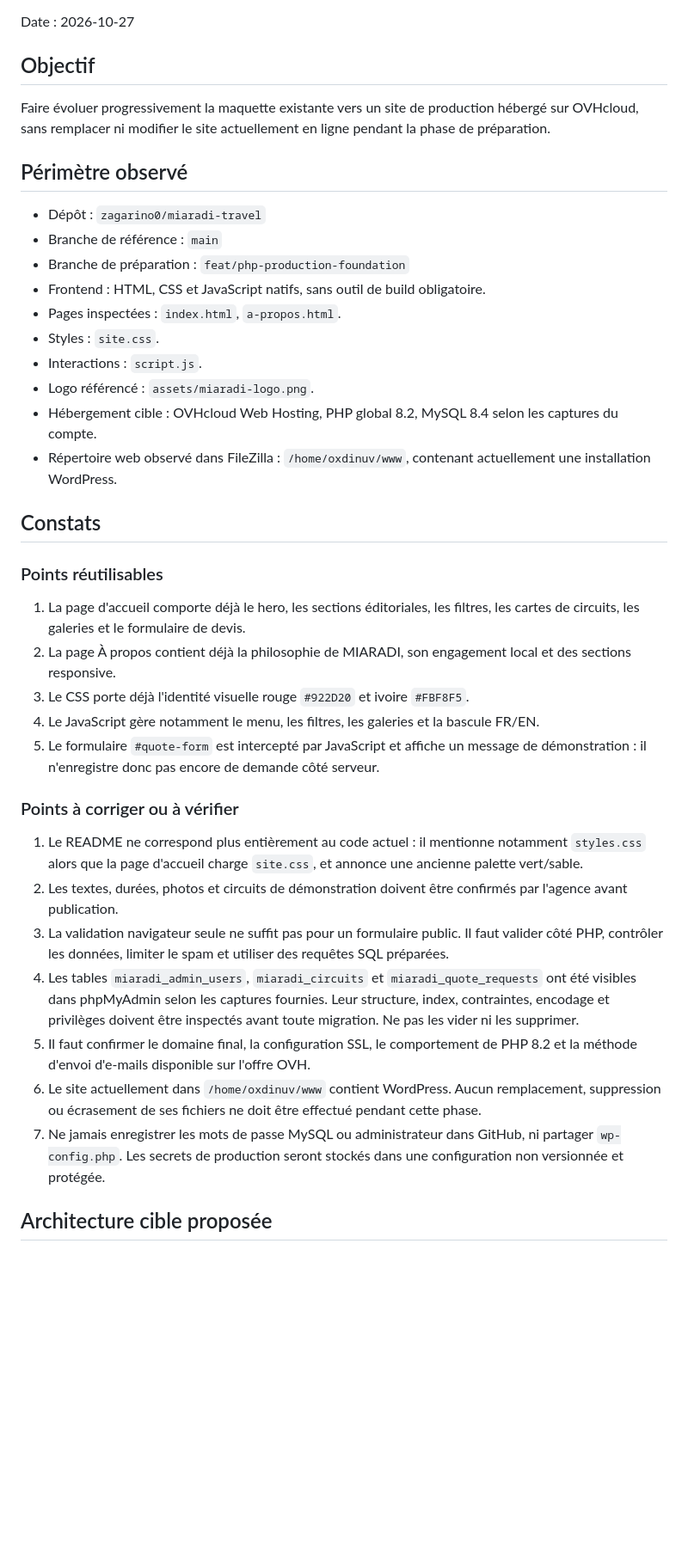
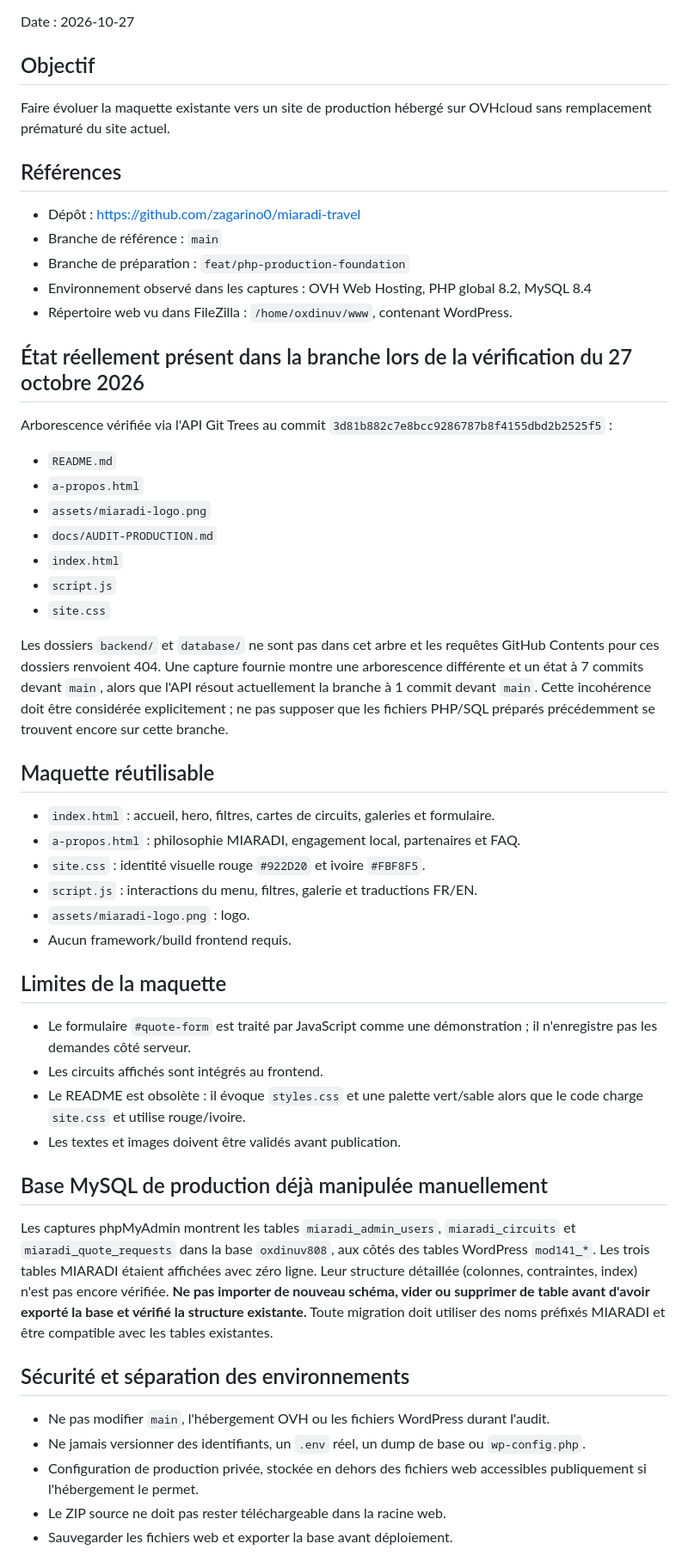
Before and after one commit to zagarino0/miaradi-travel, a Markdown page: docs/AUDIT-PRODUCTION.md, the part around one of its changes. Shown at 86% size. Drawn GitHub-style; blank space fills up the shorter version.

Commit message:
docs: reconcile audit with verified branch tree

```diff
--- a/docs/AUDIT-PRODUCTION.md
+++ b/docs/AUDIT-PRODUCTION.md
@@ -3,41 +3,49 @@
 Date : 2026-10-27
 
 ## Objectif
+Faire évoluer la maquette existante vers un site de production hébergé sur OVHcloud sans remplacement prématuré du site actuel.
 
-Faire évoluer progressivement la maquette existante vers un site de production hébergé sur OVHcloud, sans remplacer ni modifier le site actuellement en ligne pendant la phase de préparation.
-
-## Périmètre observé
-
-- Dépôt : `zagarino0/miaradi-travel`
+## Références
+- Dépôt : https://github.com/zagarino0/miaradi-travel
 - Branche de référence : `main`
 - Branche de préparation : `feat/php-production-foundation`
-- Frontend : HTML, CSS et JavaScript natifs, sans outil de build obligatoire.
-- Pages inspectées : `index.html`, `a-propos.html`.
-- Styles : `site.css`.
-- Interactions : `script.js`.
-- Logo référencé : `assets/miaradi-logo.png`.
-- Hébergement cible : OVHcloud Web Hosting, PHP global 8.2, MySQL 8.4 selon les captures du compte.
-- Répertoire web observé dans FileZilla : `/home/oxdinuv/www`, contenant actuellement une installation WordPress.
+- Environnement observé dans les captures : OVH Web Hosting, PHP global 8.2, MySQL 8.4
+- Répertoire web vu dans FileZilla : `/home/oxdinuv/www`, contenant WordPress.
 
-## Constats
+## État réellement présent dans la branche lors de la vérification du 27 octobre 2026
+Arborescence vérifiée via l'API Git Trees au commit `3d81b882c7e8bcc9286787b8f4155dbd2b2525f5` :
+- `README.md`
+- `a-propos.html`
+- `assets/miaradi-logo.png`
+- `docs/AUDIT-PRODUCTION.md`
+- `index.html`
+- `script.js`
+- `site.css`
 
-### Points réutilisables
+Les dossiers `backend/` et `database/` ne sont pas dans cet arbre et les requêtes GitHub Contents pour ces dossiers renvoient 404. Une capture fournie montre une arborescence différente et un état à 7 commits devant `main`, alors que l'API résout actuellement la branche à 1 commit devant `main`. Cette incohérence doit être considérée explicitement ; ne pas supposer que les fichiers PHP/SQL préparés précédemment se trouvent encore sur cette branche.
 
-1. La page d'accueil comporte déjà le hero, les sections éditoriales, les filtres, les cartes de circuits, les galeries et le formulaire de devis.
-2. La page À propos contient déjà la philosophie de MIARADI, son engagement local et des sections responsive.
-3. Le CSS porte déjà l'identité visuelle rouge `#922D20` et ivoire `#FBF8F5`.
-4. Le JavaScript gère notamment le menu, les filtres, les galeries et la bascule FR/EN.
-5. Le formulaire `#quote-form` est intercepté par JavaScript et affiche un message de démonstration : il n'enregistre donc pas encore de demande côté serveur.
+## Maquette réutilisable
+- `index.html` : accueil, hero, filtres, cartes de circuits, galeries et formulaire.
+- `a-propos.html` : philosophie MIARADI, engagement local, partenaires et FAQ.
+- `site.css` : identité visuelle rouge `#922D20` et ivoire `#FBF8F5`.
+- `script.js` : interactions du menu, filtres, galerie et traductions FR/EN.
+- `assets/miaradi-logo.png` : logo.
+- Aucun framework/build frontend requis.
 
-### Points à corriger ou à vérifier
+## Limites de la maquette
+- Le formulaire `#quote-form` est traité par JavaScript comme une démonstration ; il n'enregistre pas les demandes côté serveur.
+- Les circuits affichés sont intégrés au frontend.
+- Le README est obsolète : il évoque `styles.css` et une palette vert/sable alors que le code charge `site.css` et utilise rouge/ivoire.
+- Les textes et images doivent être validés avant publication.
 
-1. Le README ne correspond plus entièrement au code actuel : il mentionne notamment `styles.css` alors que la page d'accueil charge `site.css`, et annonce une ancienne palette vert/sable.
-2. Les textes, durées, photos et circuits de démonstration doivent être confirmés par l'agence avant publication.
-3. La validation navigateur seule ne suffit pas pour un formulaire public. Il faut valider côté PHP, contrôler les données, limiter le spam et utiliser des requêtes SQL préparées.
-4. Les tables `miaradi_admin_users`, `miaradi_circuits` et `miaradi_quote_requests` ont été visibles dans phpMyAdmin selon les captures fournies. Leur structure, index, contraintes, encodage et privilèges doivent être inspectés avant toute migration. Ne pas les vider ni les supprimer.
-5. Il faut confirmer le domaine final, la configuration SSL, le comportement de PHP 8.2 et la méthode d'envoi d'e-mails disponible sur l'offre OVH.
-6. Le site actuellement dans `/home/oxdinuv/www` contient WordPress. Aucun remplacement, suppression ou écrasement de ses fichiers ne doit être effectué pendant cette phase.
-7. Ne jamais enregistrer les mots de passe MySQL ou administrateur dans GitHub, ni partager `wp-config.php`. Les secrets de production seront stockés dans une configuration non versionnée et protégée.
+## Base MySQL de production déjà manipulée manuellement
+Les captures phpMyAdmin montrent les tables `miaradi_admin_users`, `miaradi_circuits` et `miaradi_quote_requests` dans la base `oxdinuv808`, aux côtés des tables WordPress `mod141_*`. Les trois tables MIARADI étaient affichées avec zéro ligne. Leur structure détaillée (colonnes, contraintes, index) n'est pas encore vérifiée.
+**Ne pas importer de nouveau schéma, vider ou supprimer de table avant d'avoir exporté la base et vérifié la structure existante.** Toute migration doit utiliser des noms préfixés MIARADI et être compatible avec les tables existantes.
 
-## Architecture cible proposée
+## Sécurité et séparation des environnements
+- Ne pas modifier `main`, l'hébergement OVH ou les fichiers WordPress durant l'audit.
+- Ne jamais versionner des identifiants, un `.env` réel, un dump de base ou `wp-config.php`.
+- Configuration de production privée, stockée en dehors des fichiers web accessibles publiquement si l'hébergement le permet.
+- Le ZIP source ne doit pas rester téléchargeable dans la racine web.
+- Sauvegarder les fichiers web et exporter la base avant déploiement.
 
```
Also changed, not shown: other parts of docs/AUDIT-PRODUCTION.md (+10 -57 lines).
